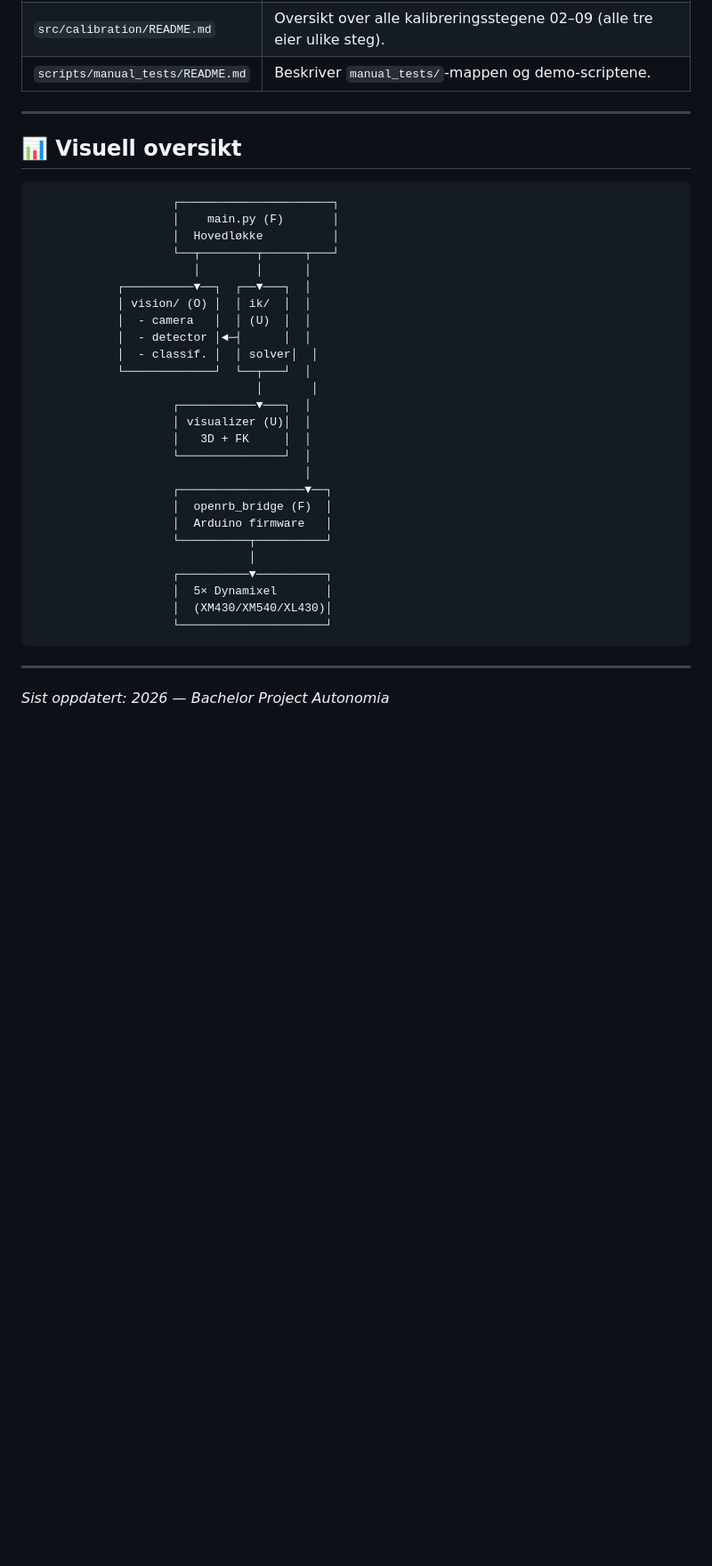
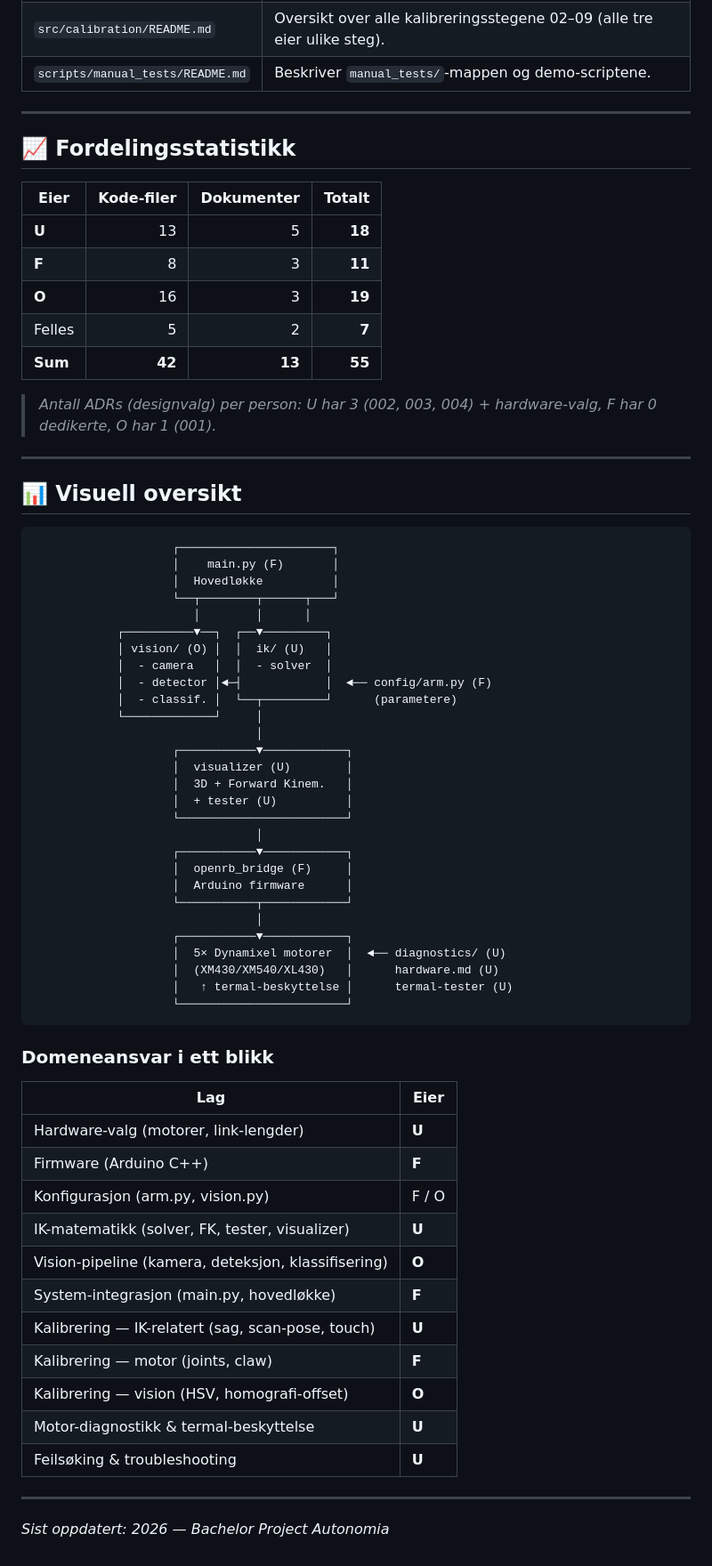
Before and after one commit to saywha90/Bachelor_prosjekt, a Markdown page: docs/fordeling_av_arbeid.md, the part around one of its changes. Shown at 89% size. Drawn GitHub-style; blank space fills up the shorter version.

Commit message:
Fordeling

````diff
--- a/docs/fordeling_av_arbeid.md
+++ b/docs/fordeling_av_arbeid.md
@@ -173,6 +175,20 @@ presentasjoner:
 
 ---
 
+## 📈 Fordelingsstatistikk
+
+| Eier | Kode-filer | Dokumenter | Totalt |
+|------|-----------:|-----------:|-------:|
+| **U** | 13 | 5 | **18** |
+| **F** | 8 | 3 | **11** |
+| **O** | 16 | 3 | **19** |
+| Felles | 5 | 2 | **7** |
+| **Sum** | **42** | **13** | **55** |
+
+> *Antall ADRs (designvalg) per person: U har 3 (002, 003, 004) + hardware-valg, F har 0 dedikerte, O har 1 (001).*
+
+---
+
 ## 📊 Visuell oversikt
 
 ```
@@ -181,28 +197,46 @@ presentasjoner:
                     │  Hovedløkke          │
                     └──┬────────┬──────┬───┘
                        │        │      │
-            ┌──────────▼──┐  ┌──▼───┐  │
-            │ vision/ (O) │  │ ik/  │  │
-            │  - camera   │  │ (U)  │  │
-            │  - detector │◄─┤      │  │
-            │  - classif. │  │ solver│  │
-            └─────────────┘  └──┬───┘  │
-                                │       │
-                    ┌───────────▼───┐  │
-                    │ visualizer (U)│  │
-                    │   3D + FK     │  │
-                    └───────────────┘  │
-                                       │
-                    ┌──────────────────▼──┐
-                    │  openrb_bridge (F)  │
-                    │  Arduino firmware   │
-                    └──────────┬──────────┘
-                               │
-                    ┌──────────▼──────────┐
-                    │  5× Dynamixel       │
-                    │  (XM430/XM540/XL430)│
-                    └─────────────────────┘
+            ┌──────────▼──┐  ┌──▼─────────┐
+            │ vision/ (O) │  │  ik/ (U)   │
+            │  - camera   │  │  - solver  │
+            │  - detector │◄─┤            │  ◄── config/arm.py (F)
+            │  - classif. │  └──┬─────────┘      (parametere)
+            └─────────────┘     │
+                                │
+                    ┌───────────▼────────────┐
+                    │  visualizer (U)        │
+                    │  3D + Forward Kinem.   │
+                    │  + tester (U)          │
+                    └────────────────────────┘
+                                │
+                    ┌───────────▼────────────┐
+                    │  openrb_bridge (F)     │
+                    │  Arduino firmware      │
+                    └───────────┬────────────┘
+                                │
+                    ┌───────────▼────────────┐
+                    │  5× Dynamixel motorer  │  ◄── diagnostics/ (U)
+                    │  (XM430/XM540/XL430)   │      hardware.md (U)
+                    │   ↑ termal-beskyttelse │      termal-tester (U)
+                    └────────────────────────┘
 ```
+
+### Domeneansvar i ett blikk
+
+| Lag | Eier |
+|-----|------|
+| Hardware-valg (motorer, link-lengder) | **U** |
+| Firmware (Arduino C++) | **F** |
+| Konfigurasjon (arm.py, vision.py) | F / O |
+| IK-matematikk (solver, FK, tester, visualizer) | **U** |
+| Vision-pipeline (kamera, deteksjon, klassifisering) | **O** |
+| System-integrasjon (main.py, hovedløkke) | **F** |
+| Kalibrering — IK-relatert (sag, scan-pose, touch) | **U** |
+| Kalibrering — motor (joints, claw) | **F** |
+| Kalibrering — vision (HSV, homografi-offset) | **O** |
+| Motor-diagnostikk & termal-beskyttelse | **U** |
+| Feilsøking & troubleshooting | **U** |
 
 ---
 
````
Also changed, not shown: other parts of docs/fordeling_av_arbeid.md (+12 -10 lines).
